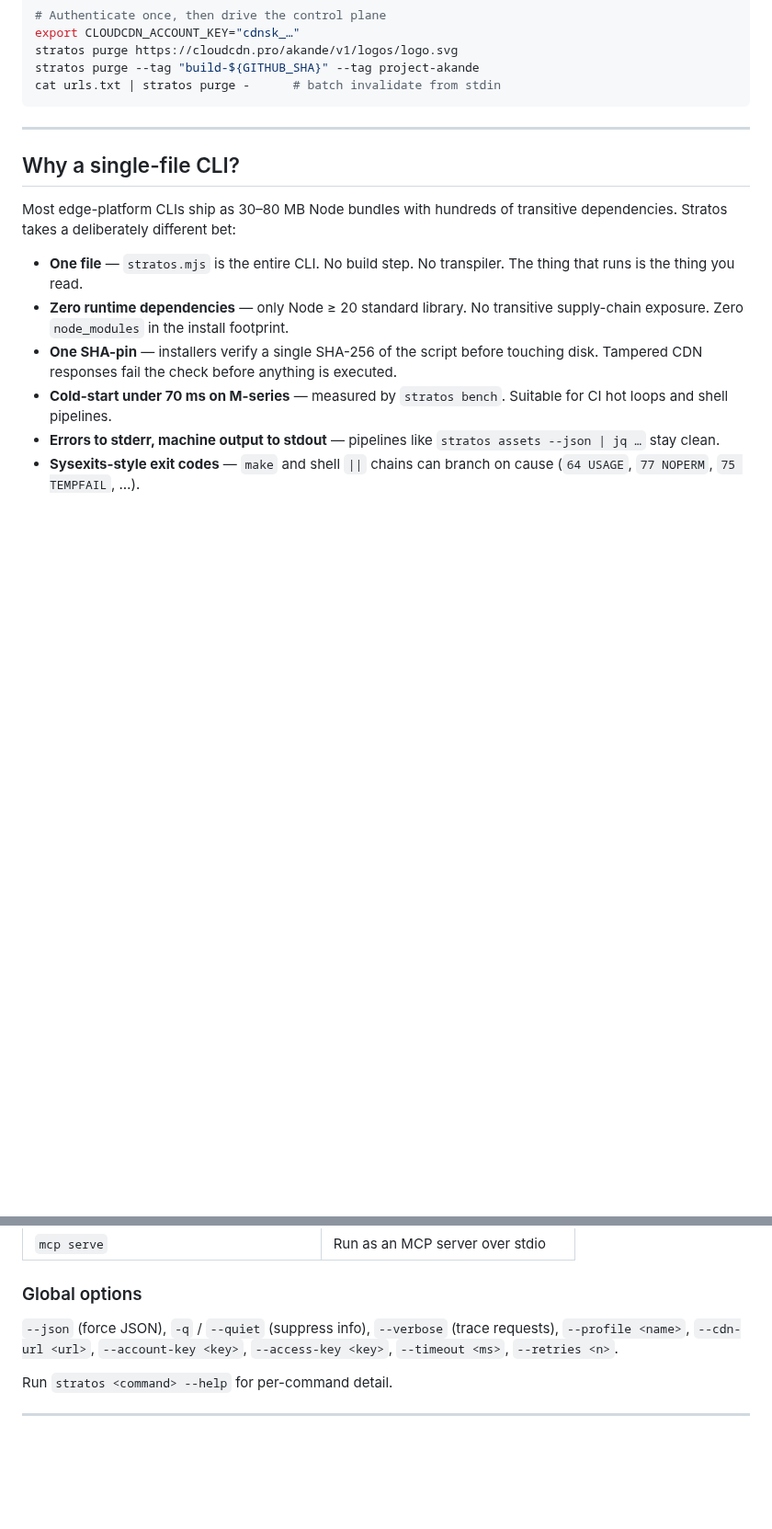
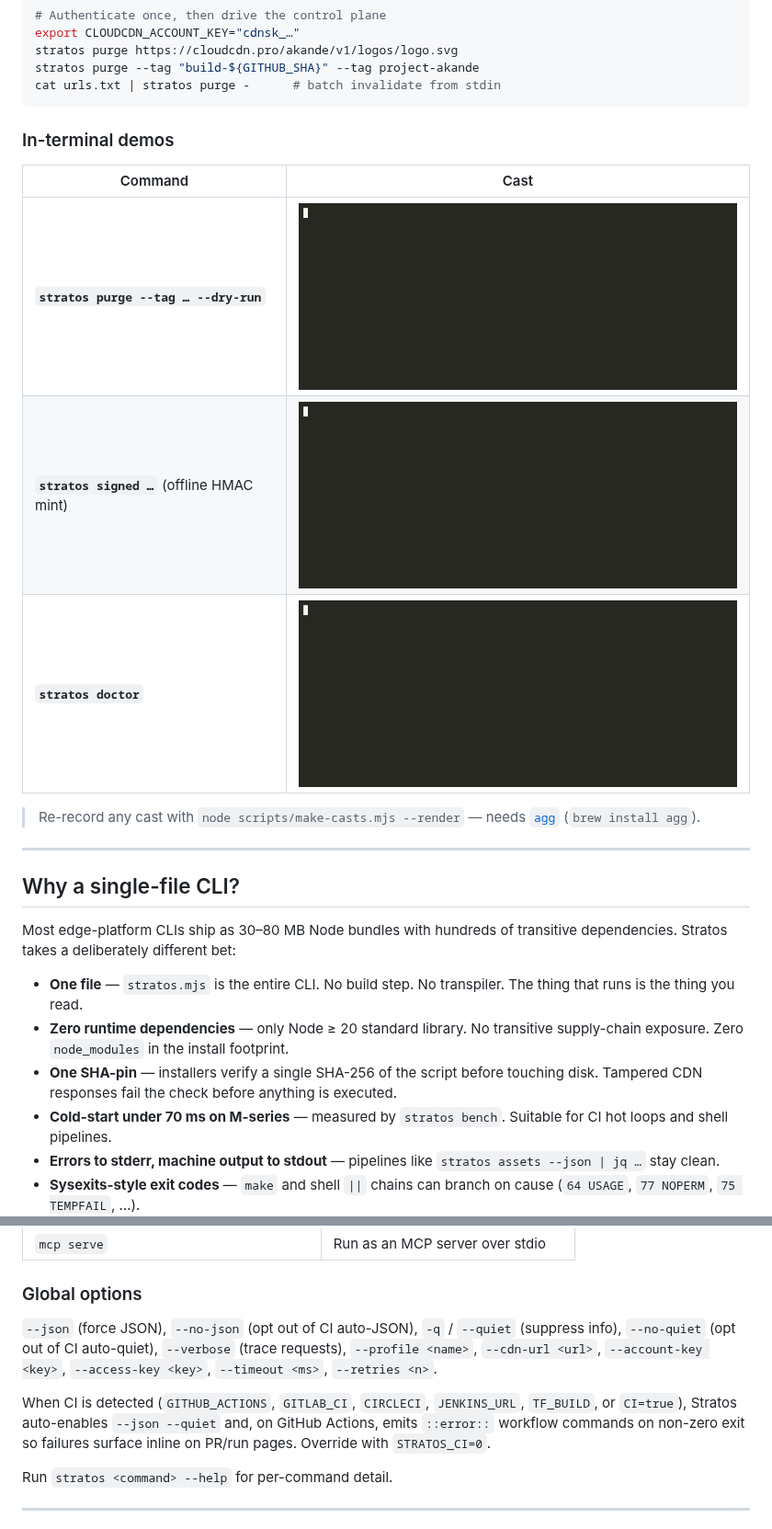
Before and after one commit to sebastienrousseau/stratos, a Markdown page: README.md, 2 parts joined by grey strips. Shown at 92% size. Drawn GitHub-style; pictures changed too: docs/casts/doctor.gif (added), docs/casts/purge.gif (added), docs/casts/signed.gif (added); blank space fills up the shorter version.

````diff
--- a/README.md
+++ b/README.md
@@ -93,6 +97,16 @@ stratos purge https://cloudcdn.pro/akande/v1/logos/logo.svg
 stratos purge --tag "build-${GITHUB_SHA}" --tag project-akande
 cat urls.txt | stratos purge -      # batch invalidate from stdin
 ```
+
+### In-terminal demos
+
+| Command | Cast |
+|---|---|
+| **`stratos purge --tag … --dry-run`** | <img src="docs/casts/purge.gif" alt="stratos purge dry-run" width="520" /> |
+| **`stratos signed …`** (offline HMAC mint) | <img src="docs/casts/signed.gif" alt="stratos signed" width="520" /> |
+| **`stratos doctor`** | <img src="docs/casts/doctor.gif" alt="stratos doctor" width="520" /> |
+
+> Re-record any cast with `node scripts/make-casts.mjs --render` — needs [`agg`](https://github.com/asciinema/agg) (`brew install agg`).
 
 ---
 
@@ -266,7 +280,9 @@ stratos logout             # clear all stratos secrets from the keychain
 
 ### Global options
 
-`--json` (force JSON), `-q` / `--quiet` (suppress info), `--verbose` (trace requests), `--profile <name>`, `--cdn-url <url>`, `--account-key <key>`, `--access-key <key>`, `--timeout <ms>`, `--retries <n>`.
+`--json` (force JSON), `--no-json` (opt out of CI auto-JSON), `-q` / `--quiet` (suppress info), `--no-quiet` (opt out of CI auto-quiet), `--verbose` (trace requests), `--profile <name>`, `--cdn-url <url>`, `--account-key <key>`, `--access-key <key>`, `--timeout <ms>`, `--retries <n>`.
+
+When CI is detected (`GITHUB_ACTIONS`, `GITLAB_CI`, `CIRCLECI`, `JENKINS_URL`, `TF_BUILD`, or `CI=true`), Stratos auto-enables `--json --quiet` and, on GitHub Actions, emits `::error::` workflow commands on non-zero exit so failures surface inline on PR/run pages. Override with `STRATOS_CI=0`.
 
 Run `stratos <command> --help` for per-command detail.
 
````
Also changed, not shown: other parts of README.md (+4 -0 lines), CHANGELOG.md (+14 -0 lines), docs/casts/health.gif (added), docs/casts/version.gif (added), 11 other files.
